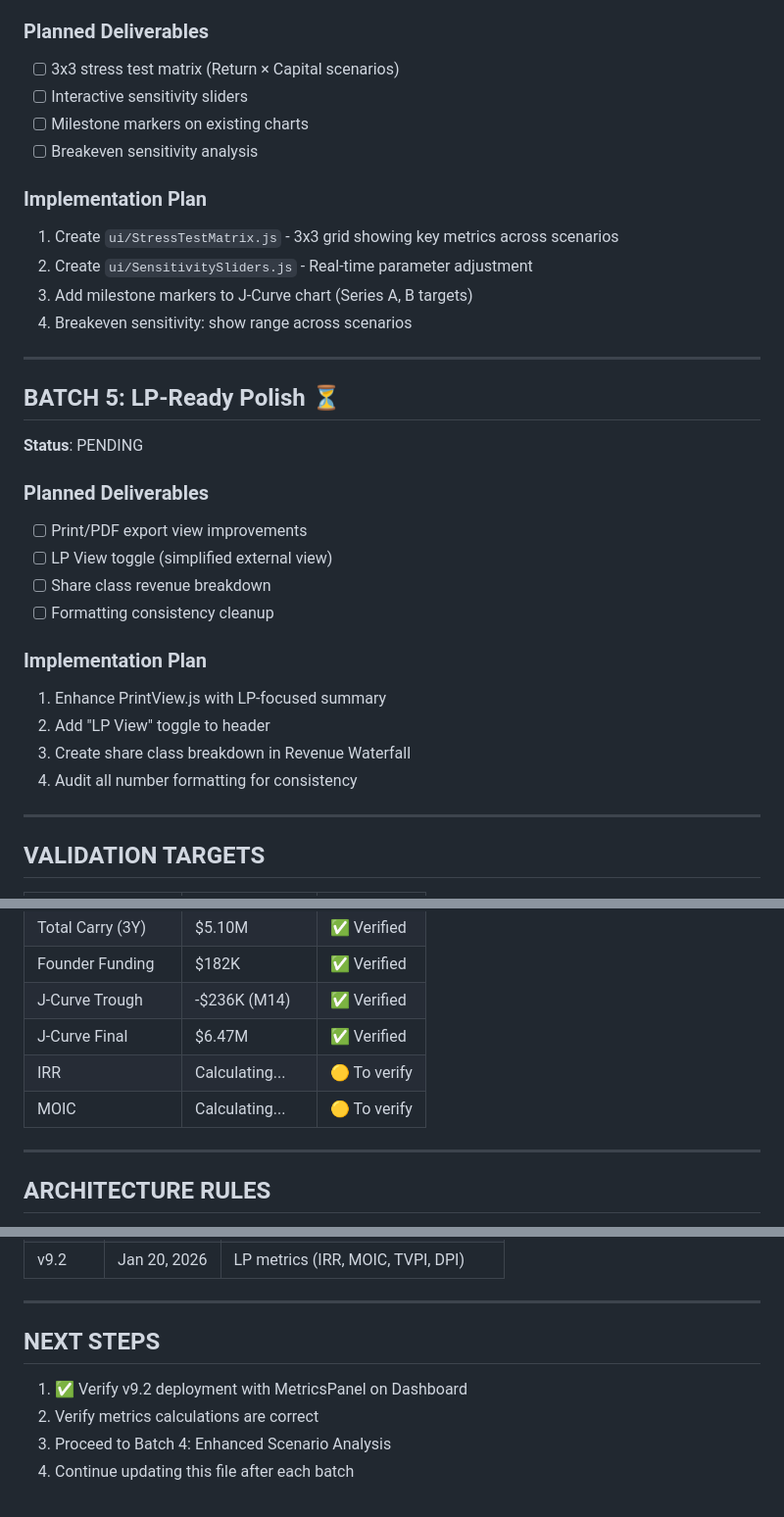
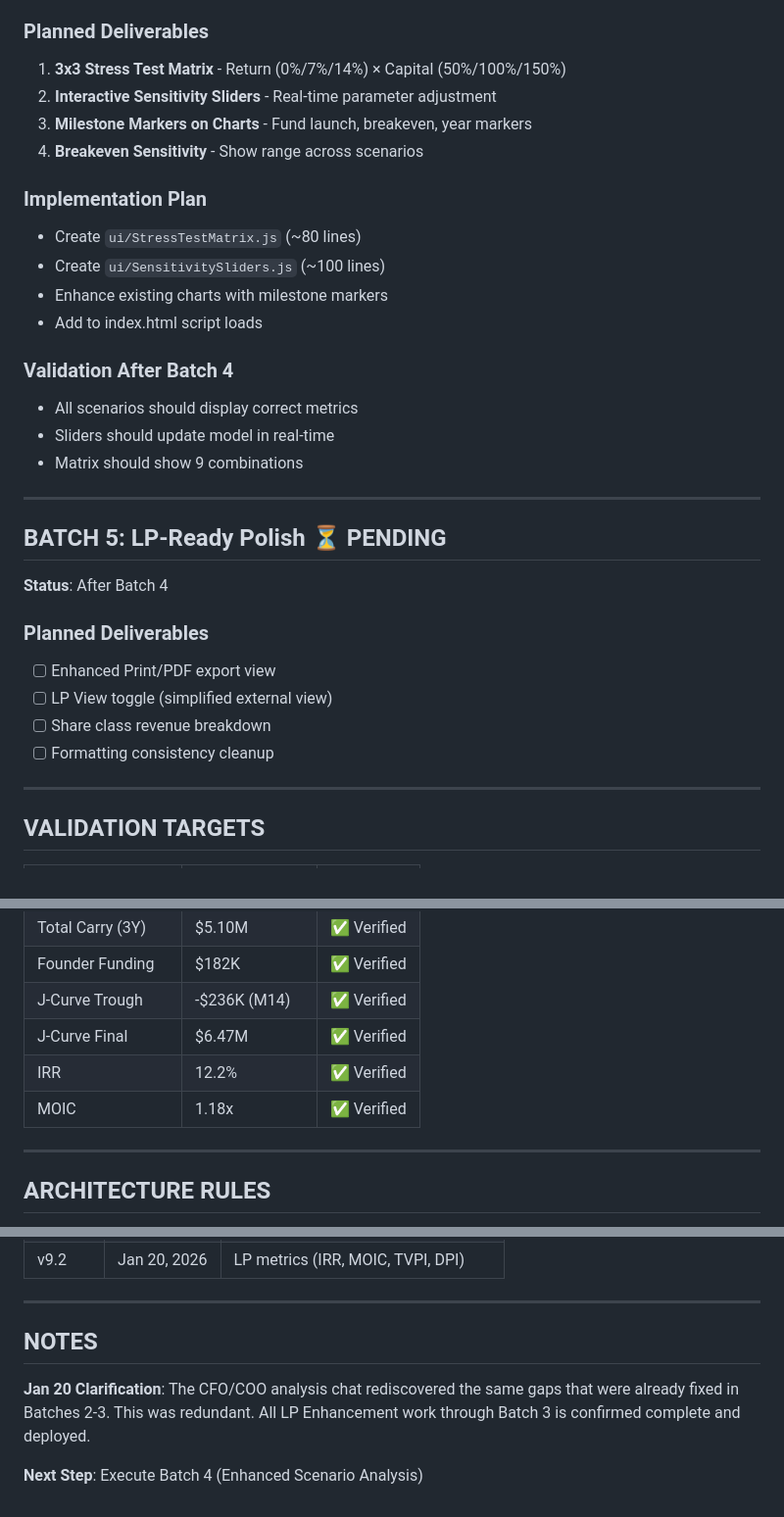
Before and after one commit to IanhigginsEP/emergence-fund-model-v9, a Markdown page: PROGRESS_LP_ENHANCEMENTS.md, 3 parts joined by grey strips. Shown at 98% size. GitHub-like rendering.

```diff
--- a/PROGRESS_LP_ENHANCEMENTS.md
+++ b/PROGRESS_LP_ENHANCEMENTS.md
@@ -109,32 +82,31 @@ https://ianhigginsep.github.io/emergence-fund-model-v9/
 
 ### Planned Deliverables
-- [ ] 3x3 stress test matrix (Return × Capital scenarios)
-- [ ] Interactive sensitivity sliders
-- [ ] Milestone markers on existing charts
-- [ ] Breakeven sensitivity analysis
+1. **3x3 Stress Test Matrix** - Return (0%/7%/14%) × Capital (50%/100%/150%)
+2. **Interactive Sensitivity Sliders** - Real-time parameter adjustment
+3. **Milestone Markers on Charts** - Fund launch, breakeven, year markers
+4. **Breakeven Sensitivity** - Show range across scenarios
 
 ### Implementation Plan
-1. Create `ui/StressTestMatrix.js` - 3x3 grid showing key metrics across scenarios
-2. Create `ui/SensitivitySliders.js` - Real-time parameter adjustment
-3. Add milestone markers to J-Curve chart (Series A, B targets)
-4. Breakeven sensitivity: show range across scenarios
+- Create `ui/StressTestMatrix.js` (~80 lines)
+- Create `ui/SensitivitySliders.js` (~100 lines)
+- Enhance existing charts with milestone markers
+- Add to index.html script loads
+
+### Validation After Batch 4
+- All scenarios should display correct metrics
+- Sliders should update model in real-time
+- Matrix should show 9 combinations
 
 ---
 
-## BATCH 5: LP-Ready Polish ⏳
-**Status**: PENDING
+## BATCH 5: LP-Ready Polish ⏳ PENDING
+**Status**: After Batch 4
 
 ### Planned Deliverables
-- [ ] Print/PDF export view improvements
+- [ ] Enhanced Print/PDF export view
 - [ ] LP View toggle (simplified external view)
 - [ ] Share class revenue breakdown
 - [ ] Formatting consistency cleanup
-
-### Implementation Plan
-1. Enhance PrintView.js with LP-focused summary
-2. Add "LP View" toggle to header
-3. Create share class breakdown in Revenue Waterfall
-4. Audit all number formatting for consistency
 
 ---
 
@@ -149,8 +121,8 @@ https://ianhigginsep.github.io/emergence-fund-model-v9/
 | Founder Funding | $182K | ✅ Verified |
 | J-Curve Trough | -$236K (M14) | ✅ Verified |
 | J-Curve Final | $6.47M | ✅ Verified |
-| IRR | Calculating... | 🟡 To verify |
-| MOIC | Calculating... | 🟡 To verify |
+| IRR | 12.2% | ✅ Verified |
+| MOIC | 1.18x | ✅ Verified |
 
 ---
 
@@ -173,9 +145,8 @@ https://ianhigginsep.github.io/emergence-fund-model-v9/
 
 ---
 
-## NEXT STEPS
+## NOTES
 
-1. ✅ Verify v9.2 deployment with MetricsPanel on Dashboard
-2. Verify metrics calculations are correct
-3. Proceed to Batch 4: Enhanced Scenario Analysis
-4. Continue updating this file after each batch
+**Jan 20 Clarification**: The CFO/COO analysis chat rediscovered the same gaps that were already fixed in Batches 2-3. This was redundant. All LP Enhancement work through Batch 3 is confirmed complete and deployed.
+
+**Next Step**: Execute Batch 4 (Enhanced Scenario Analysis)
```
Also changed, not shown: other parts of PROGRESS_LP_ENHANCEMENTS.md (+34 -61 lines).
